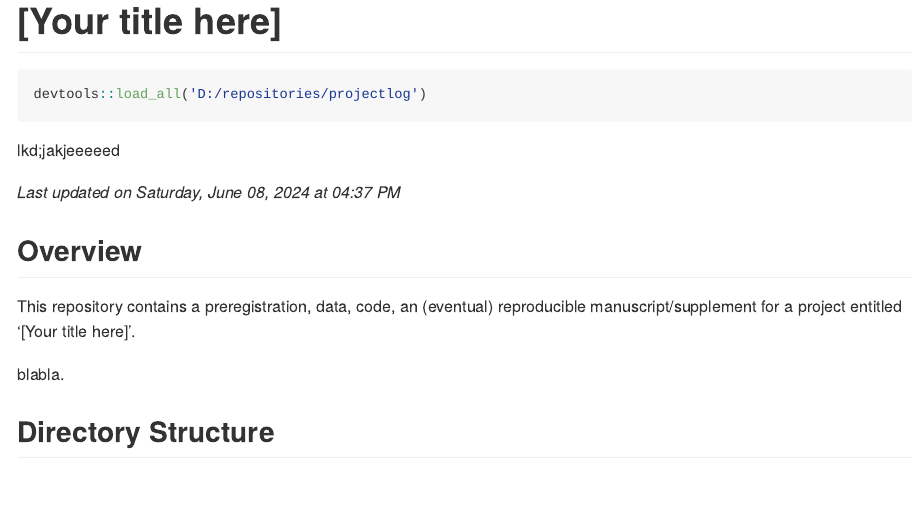
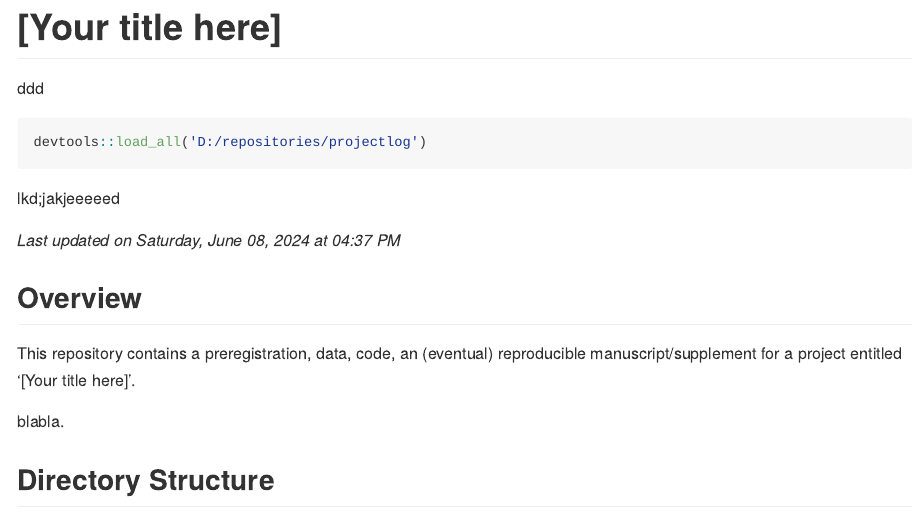
Before and after one commit to StefanVermeent/demo, an R Markdown document (README.Rmd): the page in a window 1100 px wide, from its top. Rendered offline with R 4.5, knitr and Pandoc, with nearby package versions; some code elsewhere in the file could not run offline.

Commit message:
trial 4 for release release-milestone

````diff
--- a/README.Rmd
+++ b/README.Rmd
@@ -5,7 +5,7 @@ bibliography: bib-files/references.bib
 csl: apa.csl
 link-citations: true
 ---
-
+ddd
 ```{r}
 devtools::load_all('D:/repositories/projectlog')
 ```
````
